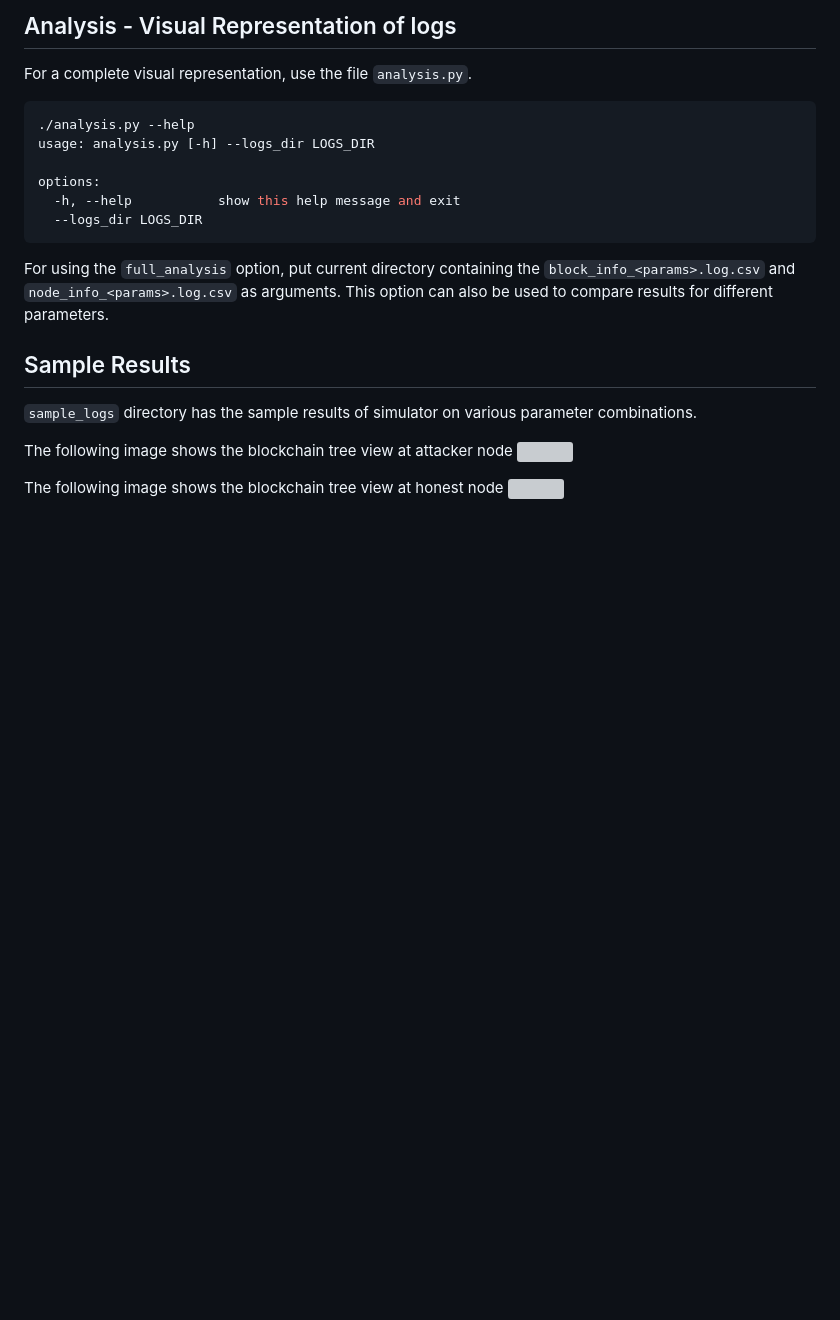
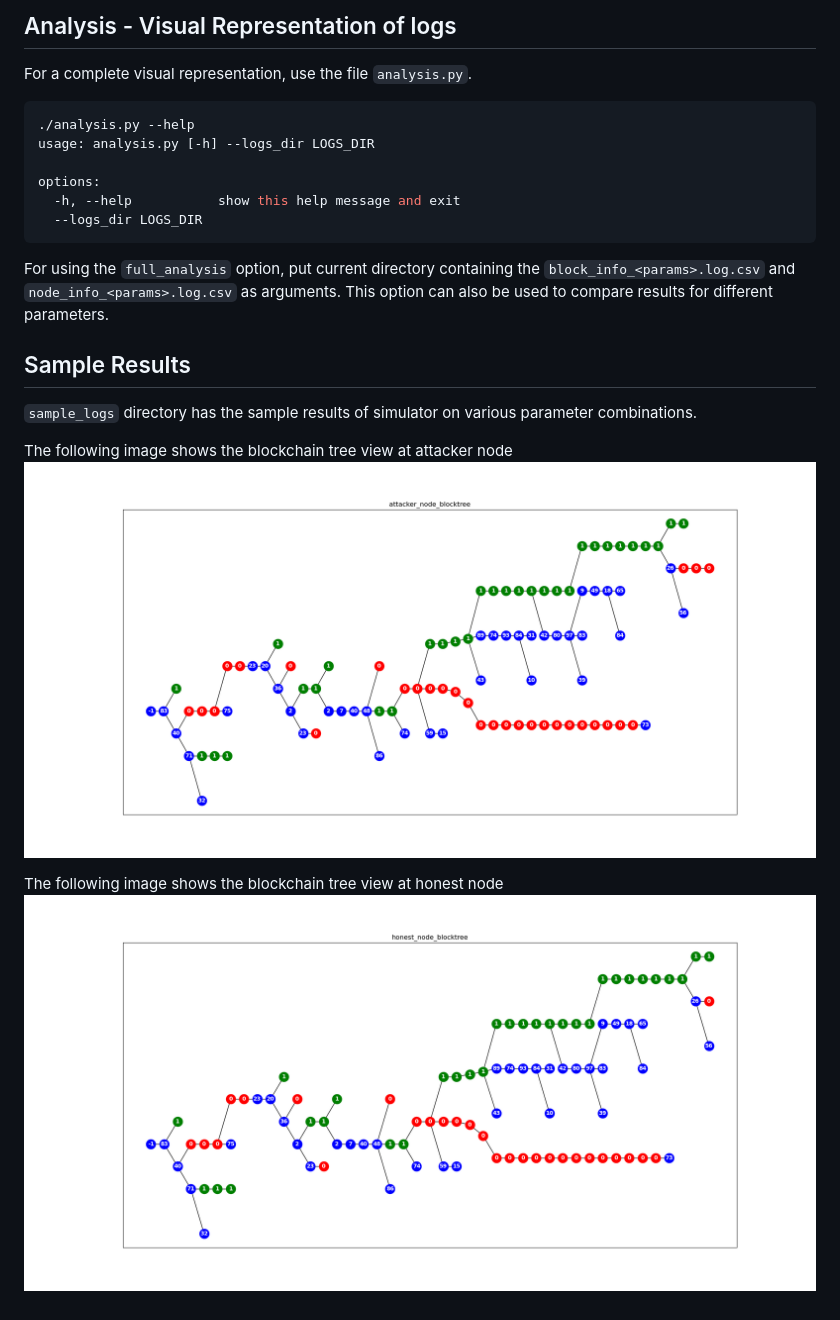
Before and after one commit to arijitsaha2002/P2P-Cryptocurrency-Network-Simulator, a Markdown page: README.md, the part around the change. GitHub-like rendering; blank space fills up the shorter version; grey boxes are pictures that could not be loaded.

```diff
--- a/README.md
+++ b/README.md
@@ -116,7 +116,7 @@ For using the `full_analysis` option, put current directory containing the `bloc
 `sample_logs` directory has the sample results of simulator on various parameter combinations.
 
 The following image shows the blockchain tree view at attacker node
-![](sample_logs/block_recieve_node0_100_10_0.1_0.5_0.3_0.3.png)
+![](sample_logs/block_recieve_node0_100_10_0.1_0.5_0.3_0.3.log.csv.png)
 
 The following image shows the blockchain tree view at honest node
-![](sample_logs/block_recieve_node2_100_10_0.1_0.5_0.3_0.3.png)
+![](sample_logs/block_recieve_node2_100_10_0.1_0.5_0.3_0.3.log.csv.png)
```
